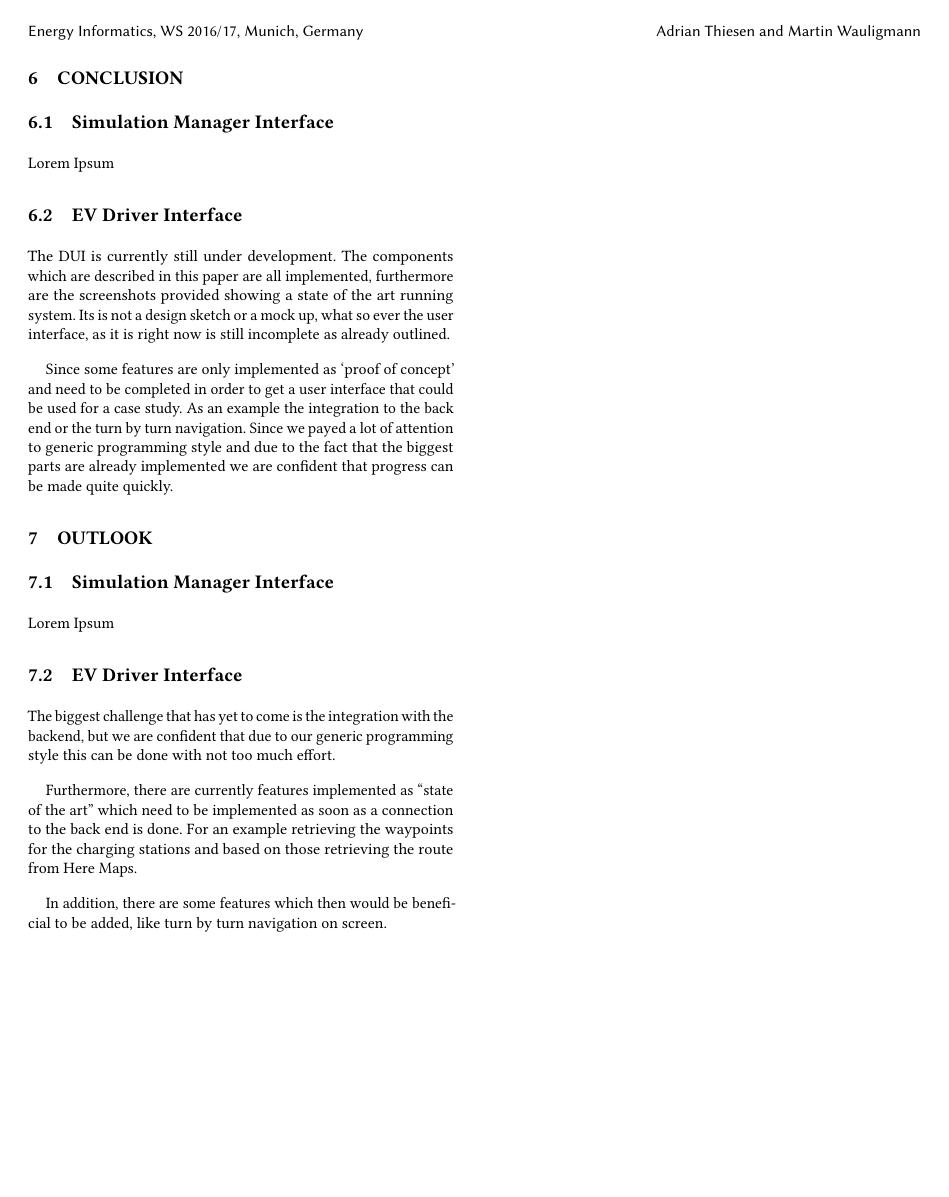
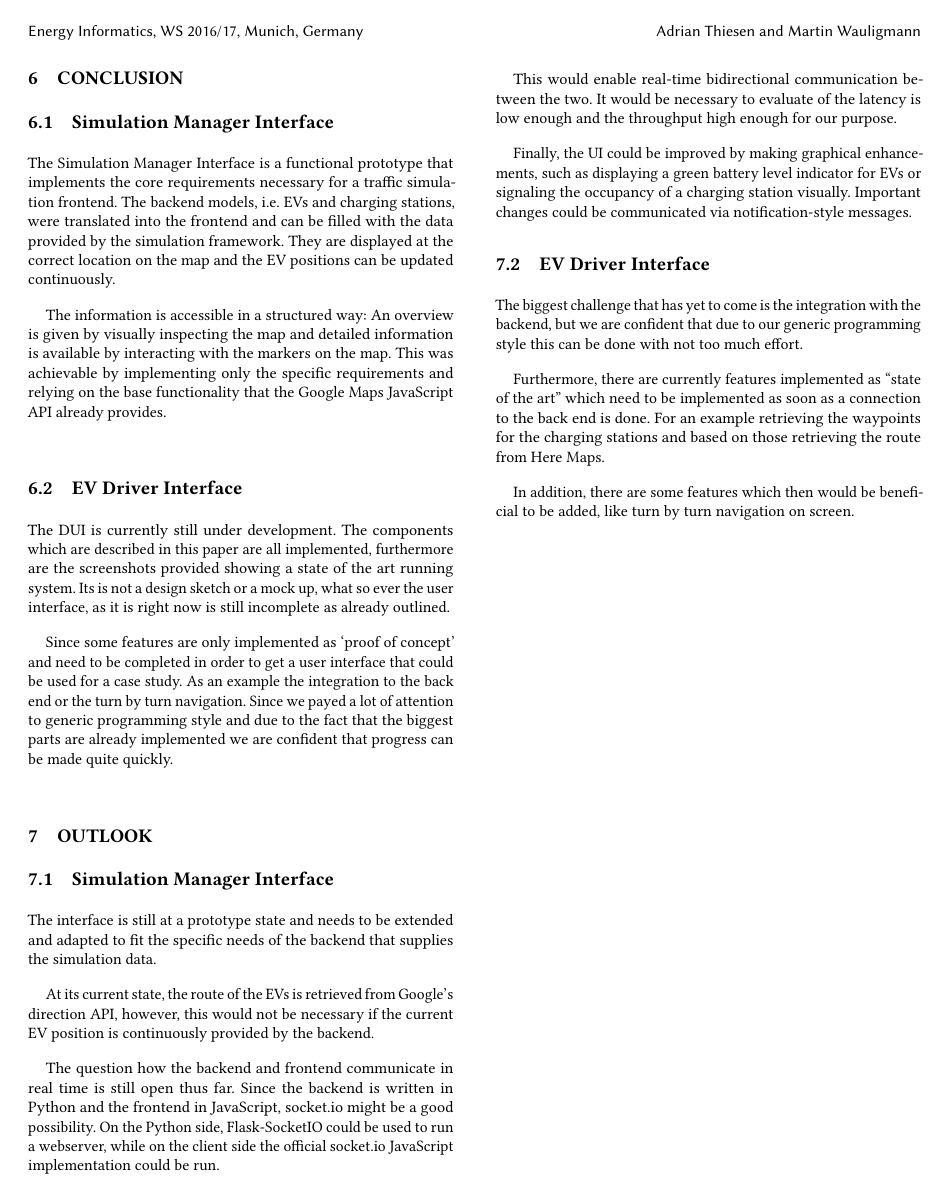
Before and after one commit to madwau/energy-informatics, a LaTeX paper (report/template/report.tex, which reads report/chapters/conclusion.tex): page 16 of 16. Compiled offline with pdfLaTeX.

Commit message:
finished

```diff
--- a/report/chapters/conclusion.tex
+++ b/report/chapters/conclusion.tex
@@ -2,7 +2,9 @@
 
 \subsection{Simulation Manager Interface}
 
-Lorem Ipsum
+The Simulation Manager Interface is a functional prototype that implements the core requirements necessary for a traffic simulation frontend. The backend models, i.e. EVs and charging stations, were translated into the frontend and can be filled with the data provided by the simulation framework. They are displayed at the correct location on the map and the EV positions can be updated continuously.
+
+The information is accessible in a structured way: An overview is given by visually inspecting the map and detailed information is available by interacting with the markers on the map. This was achievable by implementing only the specific requirements and relying on the base functionality that the Google Maps JavaScript API already provides.
 
 \subsection{EV Driver Interface}
 
@@ -15,7 +17,15 @@ Since some features are only implemented as ‘proof of concept’ and need to b
 
 \subsection{Simulation Manager Interface}
 
-Lorem Ipsum
+The interface is still at a prototype state and needs to be extended and adapted to fit the specific needs of the backend that supplies the simulation data.
+
+At its current state, the route of the EVs is retrieved from Google's direction API, however, this would not be necessary if the current EV position is continuously provided by the backend.
+
+The question how the backend and frontend communicate in real time is still open thus far. Since the backend is written in Python and the frontend in JavaScript, socket.io might be a good possibility. On the Python side, Flask-SocketIO could be used to run a webserver, while on the client side the official socket.io JavaScript implementation could be run.
+
+This would enable real-time bidirectional communication between the two. It would be necessary to evaluate of the latency is low enough and the throughput high enough for our purpose.
+
+Finally, the UI could be improved by making graphical enhancements, such as displaying a green battery level indicator for EVs or signaling the occupancy of a charging station visually. Important changes could be communicated via notification-style messages.
 
 \subsection{EV Driver Interface}
 
```
Also changed, not shown: 1 other file.
